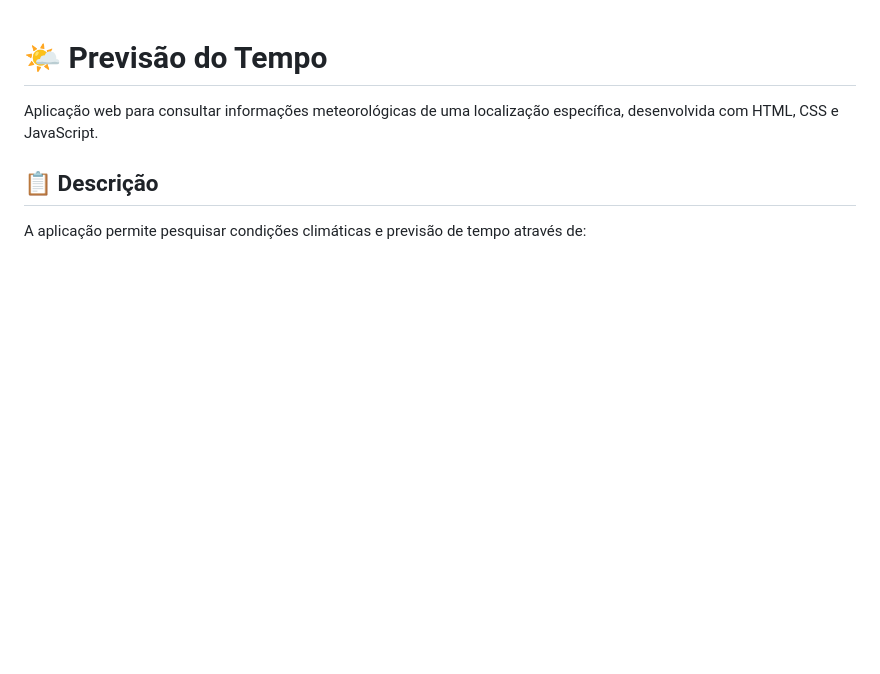
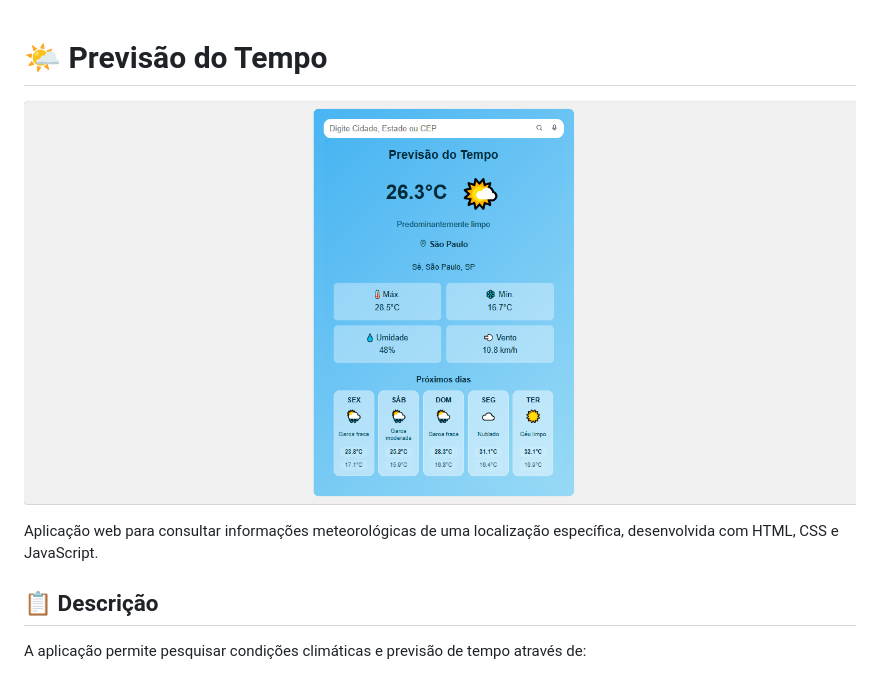
Before and after one commit to Uberdanalmeida/previsao-do-tempo, a Markdown page: README.md, the part around the change. Drawn GitHub-style; pictures changed too: imagem/previsao-tempo.png (added); blank space fills up the shorter version.

Commit message:
Criando uma pasta para adicionar a imagem no arquivo README.md.

```diff
--- a/README.md
+++ b/README.md
@@ -1,4 +1,6 @@
 # 🌤️ Previsão do Tempo
+
+![Previsão-do-tempo](./imagem/previsao-tempo.png)
 
 Aplicação web para consultar informações meteorológicas de uma localização específica, desenvolvida com HTML, CSS e JavaScript.
 
```
